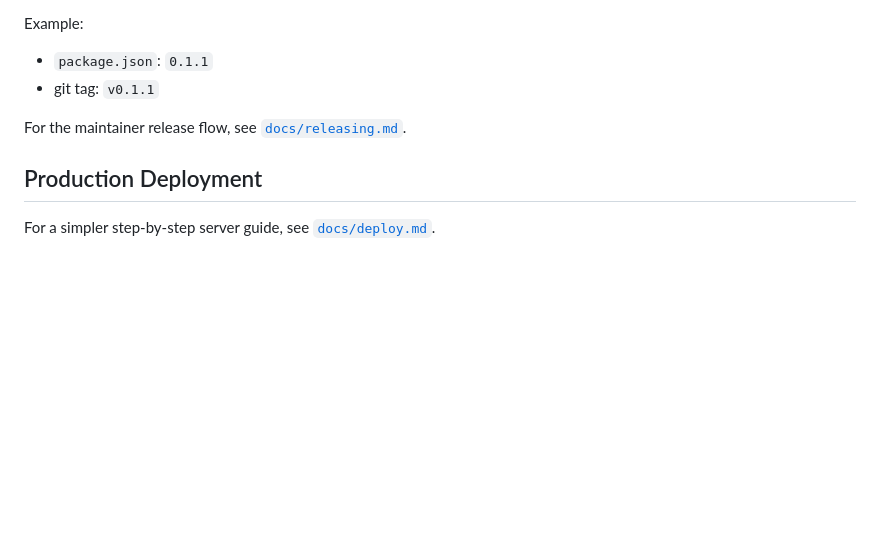
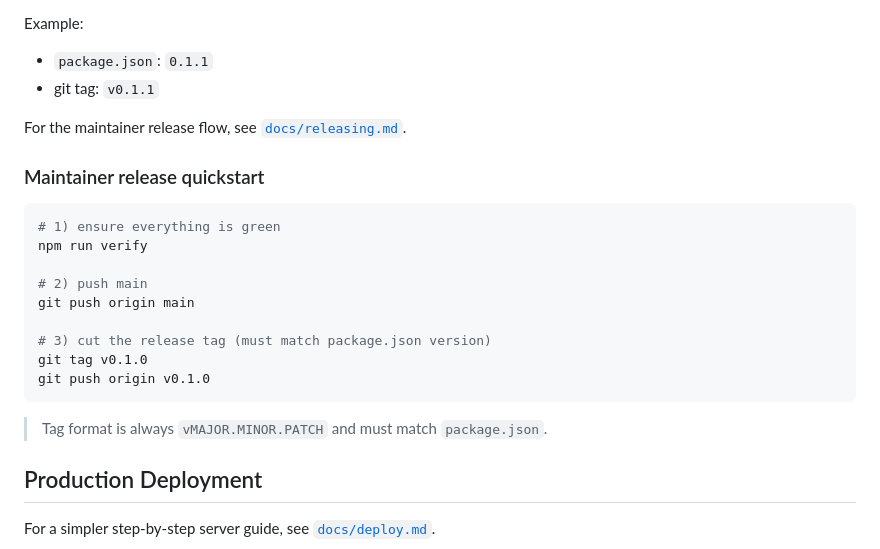
Before and after one commit to GiraffeGraph/giraffle, a Markdown page: README.md, the part around the change. Drawn GitHub-style; blank space fills up the shorter version.

Commit message:
docs: add maintainer release quickstart

````diff
--- a/README.md
+++ b/README.md
@@ -172,6 +172,22 @@ Example:
 
 For the maintainer release flow, see [`docs/releasing.md`](./docs/releasing.md).
 
+### Maintainer release quickstart
+
+```bash
+# 1) ensure everything is green
+npm run verify
+
+# 2) push main
+git push origin main
+
+# 3) cut the release tag (must match package.json version)
+git tag v0.1.0
+git push origin v0.1.0
+```
+
+> Tag format is always `vMAJOR.MINOR.PATCH` and must match `package.json`.
+
 ## Production Deployment
 
 For a simpler step-by-step server guide, see [`docs/deploy.md`](./docs/deploy.md).
````
